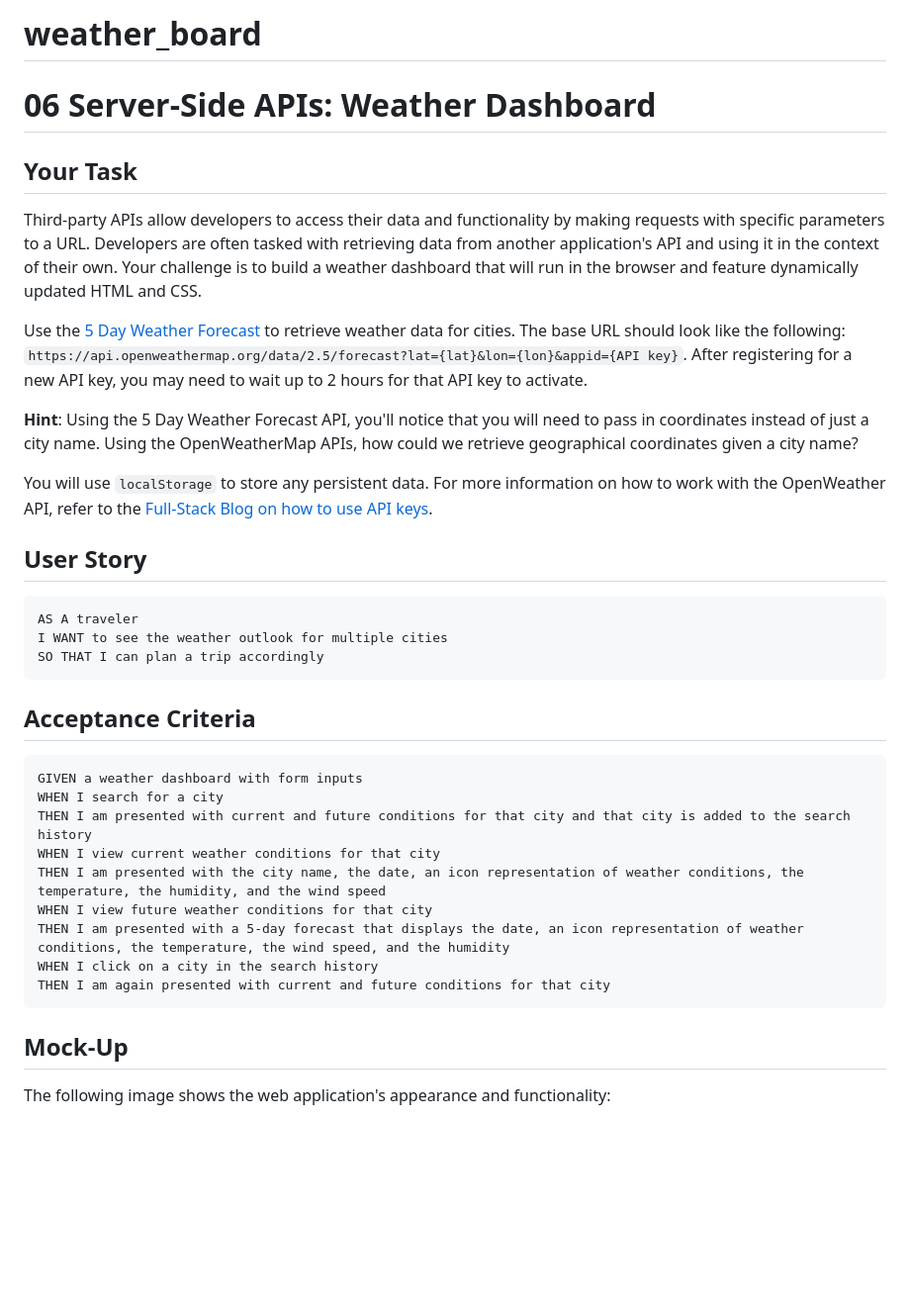
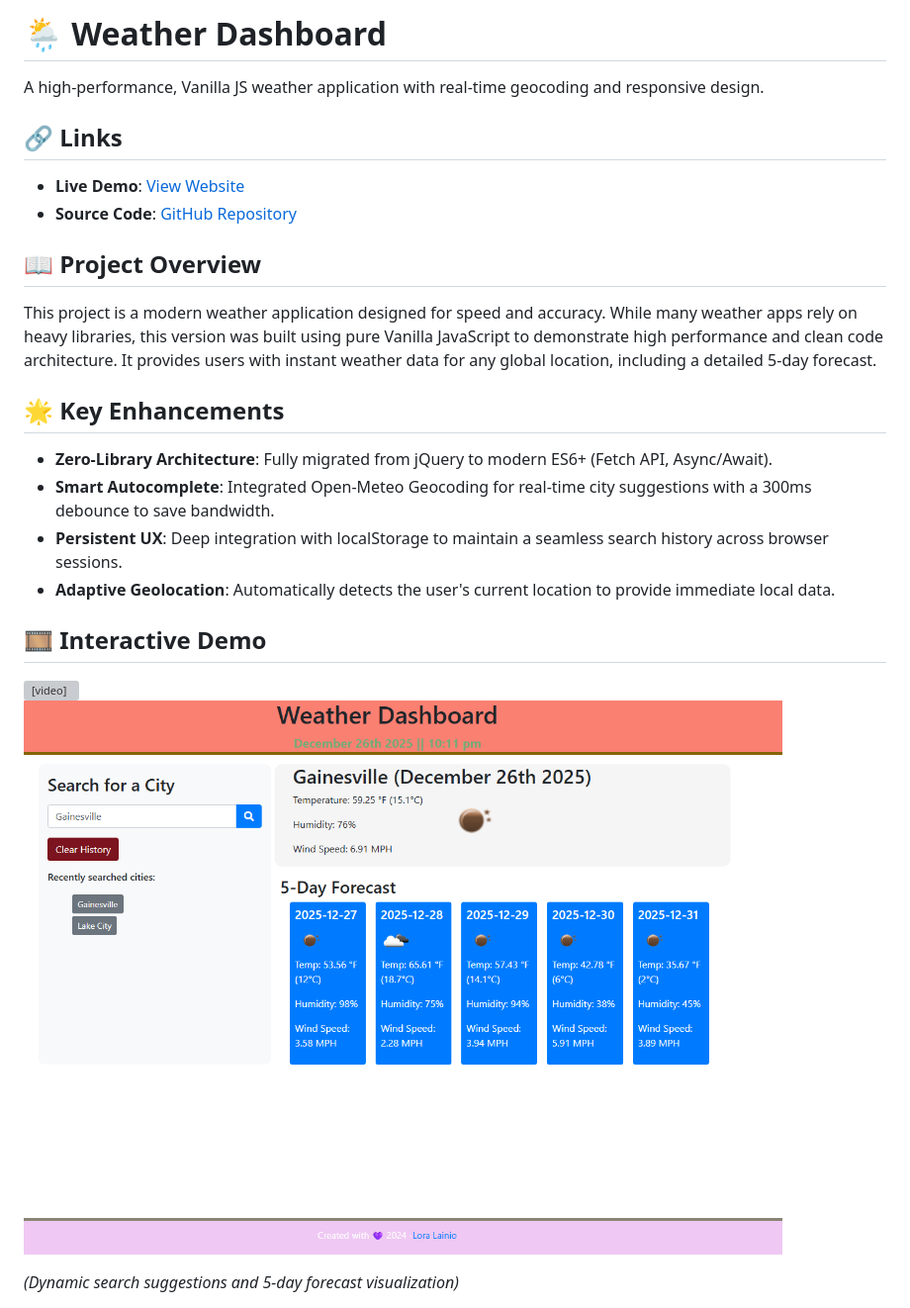
Before and after one commit to L-Lainio/weather_board, a Markdown page: README.md, the part around the change printed below. Shown: that part at 99% size. Rendered like a GitHub page; pictures changed too: assets/images/weatherDash.png (added); blank space fills up the shorter version; grey boxes are pictures that could not be loaded.

Commit message:
Updating weather board with new changes

````diff
--- a/README.md
+++ b/README.md
@@ -1,39 +1,31 @@
-# weather_board
-# 06 Server-Side APIs: Weather Dashboard
+# 🌦️ Weather Dashboard
 
-## Your Task
+A high-performance, Vanilla JS weather application with real-time geocoding and responsive design.
 
-Third-party APIs allow developers to access their data and functionality by making requests with specific parameters to a URL. Developers are often tasked with retrieving data from another application's API and using it in the context of their own. Your challenge is to build a weather dashboard that will run in the browser and feature dynamically updated HTML and CSS.
+## 🔗 Links
 
-Use the [5 Day Weather Forecast](https://openweathermap.org/forecast5) to retrieve weather data for cities. The base URL should look like the following: `https://api.openweathermap.org/data/2.5/forecast?lat={lat}&lon={lon}&appid={API key}`. After registering for a new API key, you may need to wait up to 2 hours for that API key to activate.
+- **Live Demo**: [View Website](https://l-lainio.github.io/weather_board/)
+- **Source Code**: [GitHub Repository](https://github.com/L-Lainio/weather_board)
 
-**Hint**: Using the 5 Day Weather Forecast API, you'll notice that you will need to pass in coordinates instead of just a city name. Using the OpenWeatherMap APIs, how could we retrieve geographical coordinates given a city name?
+## 📖 Project Overview
 
-You will use `localStorage` to store any persistent data. For more information on how to work with the OpenWeather API, refer to the [Full-Stack Blog on how to use API keys](https://coding-boot-camp.github.io/full-stack/apis/how-to-use-api-keys).
+This project is a modern weather application designed for speed and accuracy. While many weather apps rely on heavy libraries, this version was built using pure Vanilla JavaScript to demonstrate high performance and clean code architecture. It provides users with instant weather data for any global location, including a detailed 5-day forecast.
 
-## User Story
+## 🌟 Key Enhancements
 
-```
-AS A traveler
-I WANT to see the weather outlook for multiple cities
-SO THAT I can plan a trip accordingly
-```
+- **Zero-Library Architecture**: Fully migrated from jQuery to modern ES6+ (Fetch API, Async/Await).
+- **Smart Autocomplete**: Integrated Open-Meteo Geocoding for real-time city suggestions with a 300ms debounce to save bandwidth.
+- **Persistent UX**: Deep integration with localStorage to maintain a seamless search history across browser sessions.
+- **Adaptive Geolocation**: Automatically detects the user's current location to provide immediate local data.
 
-## Acceptance Criteria
+## 🎞️ Interactive Demo
 
-```
-GIVEN a weather dashboard with form inputs
-WHEN I search for a city
-THEN I am presented with current and future conditions for that city and that city is added to the search history
-WHEN I view current weather conditions for that city
-THEN I am presented with the city name, the date, an icon representation of weather conditions, the temperature, the humidity, and the wind speed
-WHEN I view future weather conditions for that city
-THEN I am presented with a 5-day forecast that displays the date, an icon representation of weather conditions, the temperature, the wind speed, and the humidity
-WHEN I click on a city in the search history
-THEN I am again presented with current and future conditions for that city
-```
+<video width="100%" controls>
+  <source src="./assets/images/weatherDashDemo.mp4" type="video/mp4">
+  Your browser does not support the video tag.
+</video>
 
-## Mock-Up
+![Weather Dashboard Screenshot](./assets/images/weatherDash.png)
 
-The following image shows the web application's appearance and functionality:
+*(Dynamic search suggestions and 5-day forecast visualization)*
 
````
Also changed, not shown: other parts of README.md (+23 -49 lines), assets/images/images/06-server-side-apis-homework-demo.png (deleted), 1 other file.
